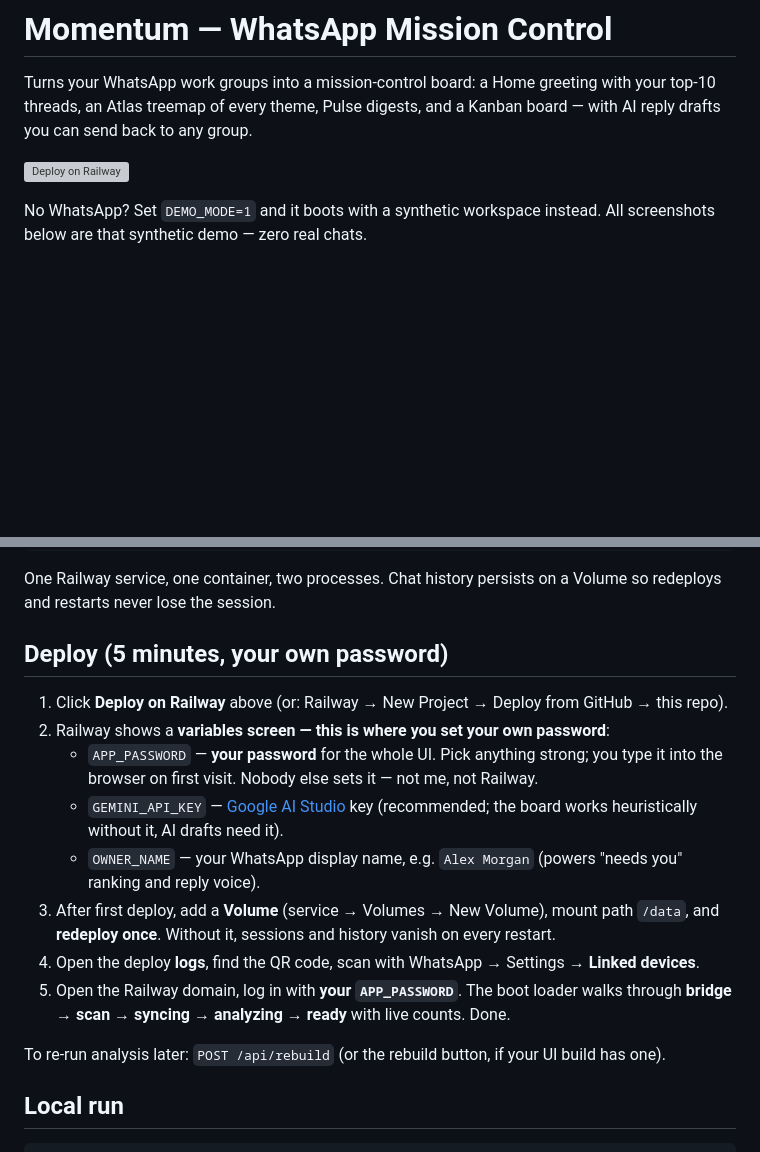
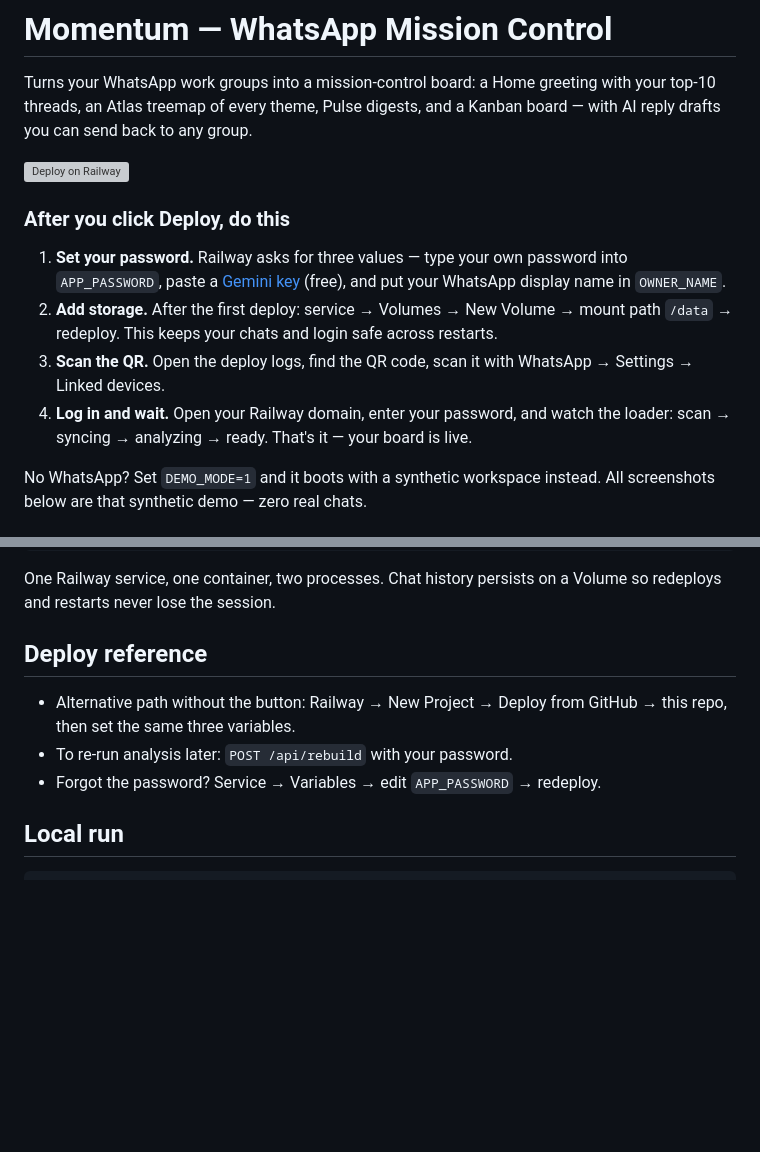
Before and after one commit to sameer-hoda/momentum, a Markdown page: README.md, 2 parts joined by grey strips. Drawn GitHub-style; blank space fills up the shorter version; grey boxes are pictures that could not be loaded.

Commit message:
Docs: post-deploy steps right under the Railway button

```diff
--- a/README.md
+++ b/README.md
@@ -3,6 +3,13 @@
 Turns your WhatsApp work groups into a mission-control board: a Home greeting with your top-10 threads, an Atlas treemap of every theme, Pulse digests, and a Kanban board — with AI reply drafts you can send back to any group.
 
 [![Deploy on Railway](https://railway.com/button.svg)](https://railway.com/new/template?template=https://github.com/sameer-hoda/momentum&envs=APP_PASSWORD,GEMINI_API_KEY,OWNER_NAME)
+
+### After you click Deploy, do this
+
+1. **Set your password.** Railway asks for three values — type your own password into `APP_PASSWORD`, paste a [Gemini key](https://aistudio.google.com/) (free), and put your WhatsApp display name in `OWNER_NAME`.
+2. **Add storage.** After the first deploy: service → Volumes → New Volume → mount path `/data` → redeploy. This keeps your chats and login safe across restarts.
+3. **Scan the QR.** Open the deploy logs, find the QR code, scan it with WhatsApp → Settings → Linked devices.
+4. **Log in and wait.** Open your Railway domain, enter your password, and watch the loader: scan → syncing → analyzing → ready. That's it — your board is live.
 
 No WhatsApp? Set `DEMO_MODE=1` and it boots with a synthetic workspace instead.
 All screenshots below are that synthetic demo — zero real chats.
@@ -66,19 +73,11 @@ Your phone ──QR pair──▶ Go bridge (whatsmeow) ──▶ SQLite (/data/
 One Railway service, one container, two processes. Chat history persists on a
 Volume so redeploys and restarts never lose the session.
 
-## Deploy (5 minutes, your own password)
+## Deploy reference
 
-1. Click **Deploy on Railway** above (or: Railway → New Project → Deploy from GitHub → this repo).
-2. Railway shows a **variables screen — this is where you set your own password**:
-   - `APP_PASSWORD` — **your password** for the whole UI. Pick anything strong; you type it into the browser on first visit. Nobody else sets it — not me, not Railway.
-   - `GEMINI_API_KEY` — [Google AI Studio](https://aistudio.google.com/) key (recommended; the board works heuristically without it, AI drafts need it).
-   - `OWNER_NAME` — your WhatsApp display name, e.g. `Alex Morgan` (powers "needs you" ranking and reply voice).
-3. After first deploy, add a **Volume** (service → Volumes → New Volume), mount path `/data`, and **redeploy once**. Without it, sessions and history vanish on every restart.
-4. Open the deploy **logs**, find the QR code, scan with WhatsApp → Settings → **Linked devices**.
-5. Open the Railway domain, log in with **your `APP_PASSWORD`**. The boot loader walks through
-   **bridge → scan → syncing → analyzing → ready** with live counts. Done.
-
-To re-run analysis later: `POST /api/rebuild` (or the rebuild button, if your UI build has one).
+- Alternative path without the button: Railway → New Project → Deploy from GitHub → this repo, then set the same three variables.
+- To re-run analysis later: `POST /api/rebuild` with your password.
+- Forgot the password? Service → Variables → edit `APP_PASSWORD` → redeploy.
 
 ## Local run
 
```
